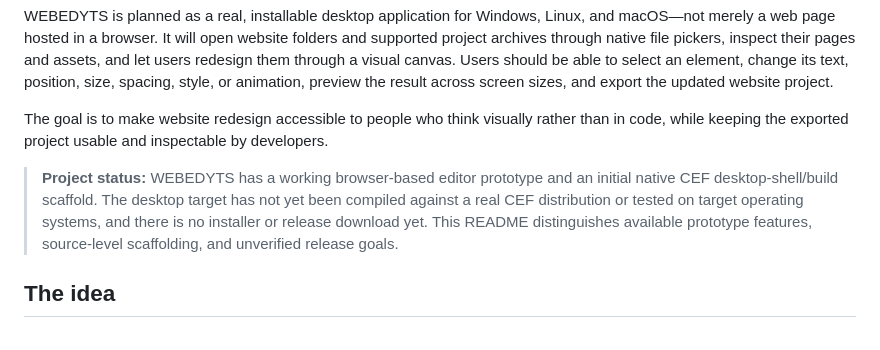
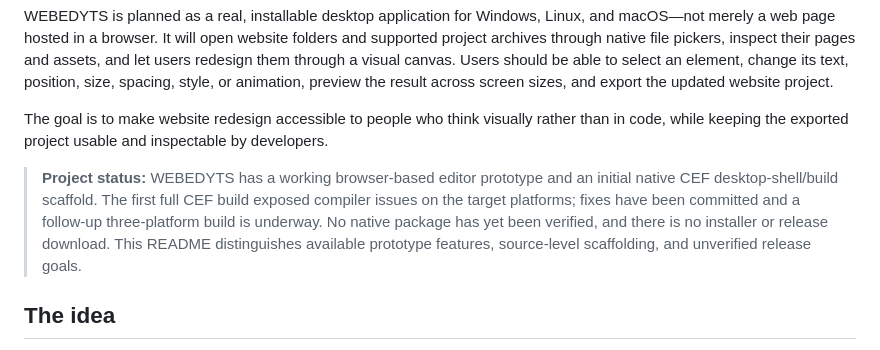
Before and after one commit to Tamasrazim/WEBEDYTS, a Markdown page: README.md, the part around the change. GitHub-like rendering.

Commit message:
Keep desktop build status accurate

```diff
--- a/README.md
+++ b/README.md
@@ -6,7 +6,7 @@ WEBEDYTS is planned as a real, installable desktop application for Windows, Linu
 
 The goal is to make website redesign accessible to people who think visually rather than in code, while keeping the exported project usable and inspectable by developers.
 
-> **Project status:** WEBEDYTS has a working browser-based editor prototype and an initial native CEF desktop-shell/build scaffold. The desktop target has not yet been compiled against a real CEF distribution or tested on target operating systems, and there is no installer or release download yet. This README distinguishes available prototype features, source-level scaffolding, and unverified release goals.
+> **Project status:** WEBEDYTS has a working browser-based editor prototype and an initial native CEF desktop-shell/build scaffold. The first full CEF build exposed compiler issues on the target platforms; fixes have been committed and a follow-up three-platform build is underway. No native package has yet been verified, and there is no installer or release download. This README distinguishes available prototype features, source-level scaffolding, and unverified release goals.
 
 ## The idea
 
```
